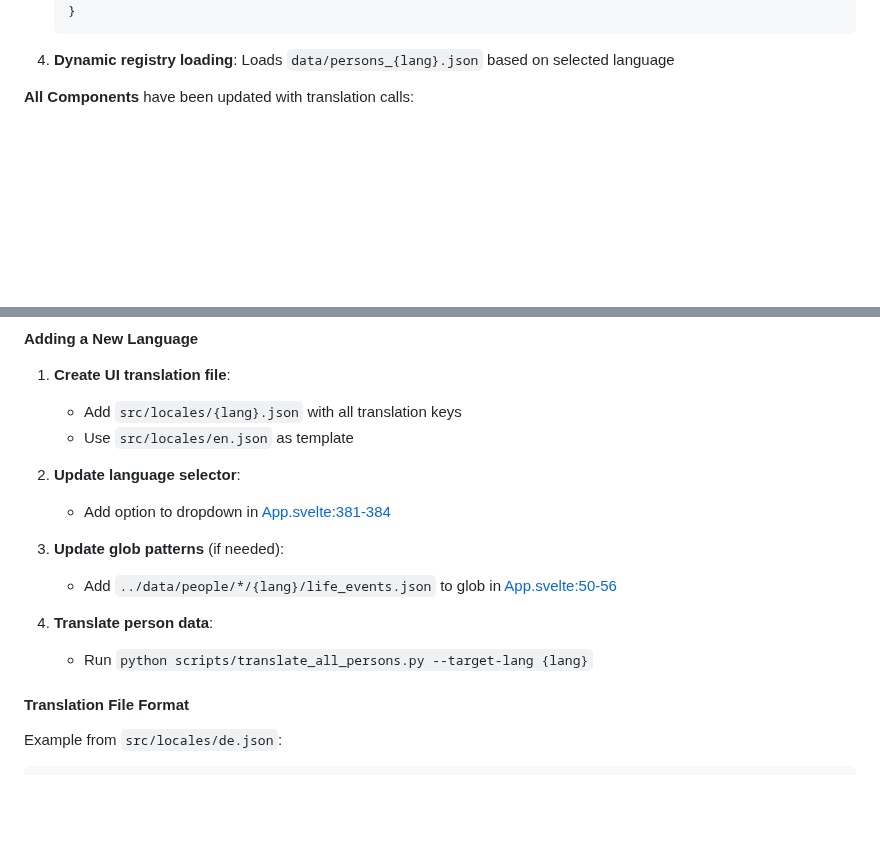
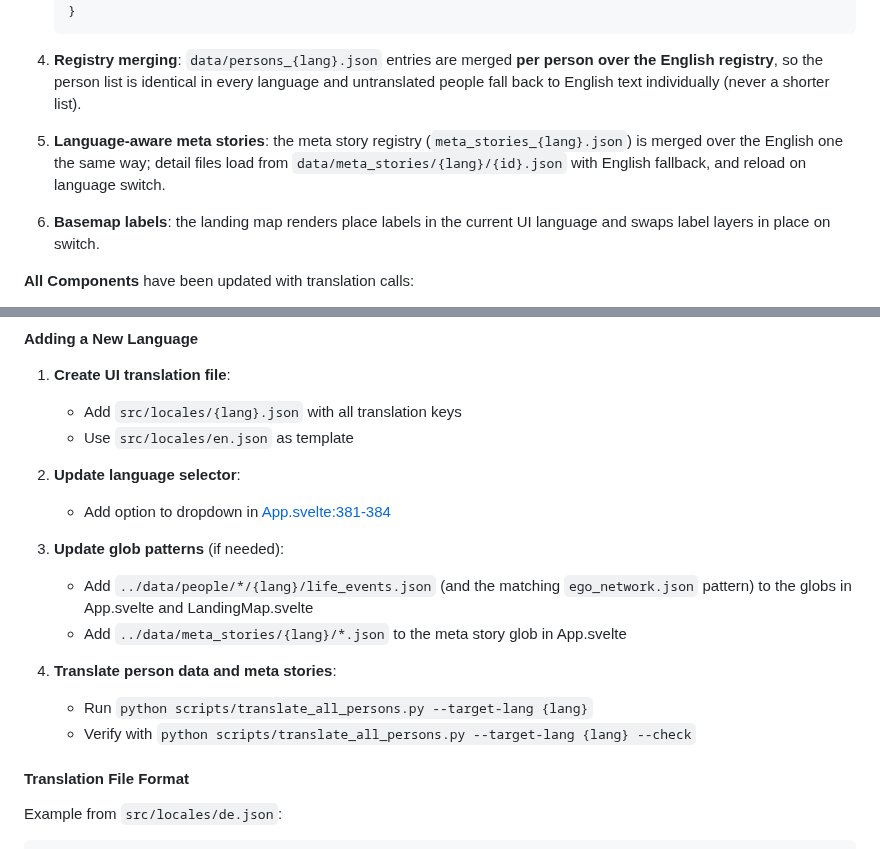
Before and after one commit to fabian-beck/life-ds, a Markdown page: CLAUDE.md, 2 parts joined by grey strips. Drawn GitHub-style; blank space fills up the shorter version.

````diff
--- a/CLAUDE.md
+++ b/CLAUDE.md
@@ -647,7 +682,11 @@ Features:
    }
    ```
 
-4. **Dynamic registry loading**: Loads `data/persons_{lang}.json` based on selected language
+4. **Registry merging**: `data/persons_{lang}.json` entries are merged **per person over the English registry**, so the person list is identical in every language and untranslated people fall back to English text individually (never a shorter list).
+
+5. **Language-aware meta stories**: the meta story registry (`meta_stories_{lang}.json`) is merged over the English one the same way; detail files load from `data/meta_stories/{lang}/{id}.json` with English fallback, and reload on language switch.
+
+6. **Basemap labels**: the landing map renders place labels in the current UI language and swaps label layers in place on switch.
 
 **All Components** have been updated with translation calls:
 - [Landing.svelte](src/components/Landing.svelte): Search, filters, AI disclaimer modal
@@ -667,10 +706,12 @@ Features:
    - Add option to dropdown in [App.svelte:381-384](src/App.svelte#L381-L384)
 
 3. **Update glob patterns** (if needed):
-   - Add `../data/people/*/{lang}/life_events.json` to glob in [App.svelte:50-56](src/App.svelte#L50-L56)
+   - Add `../data/people/*/{lang}/life_events.json` (and the matching `ego_network.json` pattern) to the globs in App.svelte and LandingMap.svelte
+   - Add `../data/meta_stories/{lang}/*.json` to the meta story glob in App.svelte
 
-4. **Translate person data**:
+4. **Translate person data and meta stories**:
    - Run `python scripts/translate_all_persons.py --target-lang {lang}`
+   - Verify with `python scripts/translate_all_persons.py --target-lang {lang} --check`
 
 #### Translation File Format
 
````
Also changed, not shown: other parts of CLAUDE.md (+72 -37 lines).
